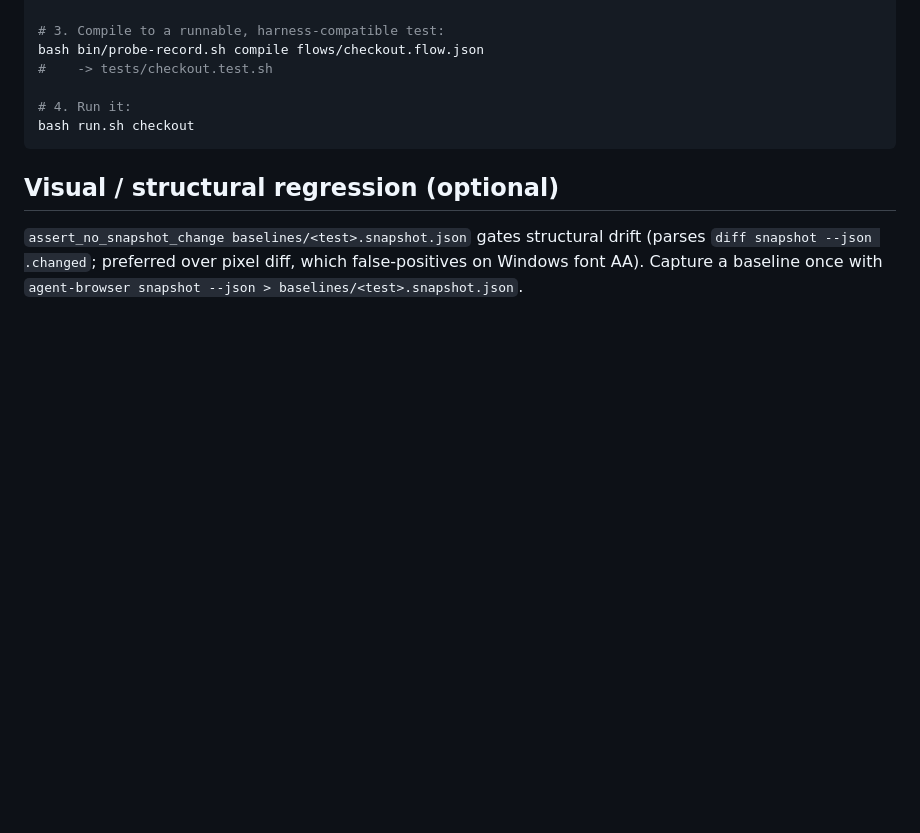
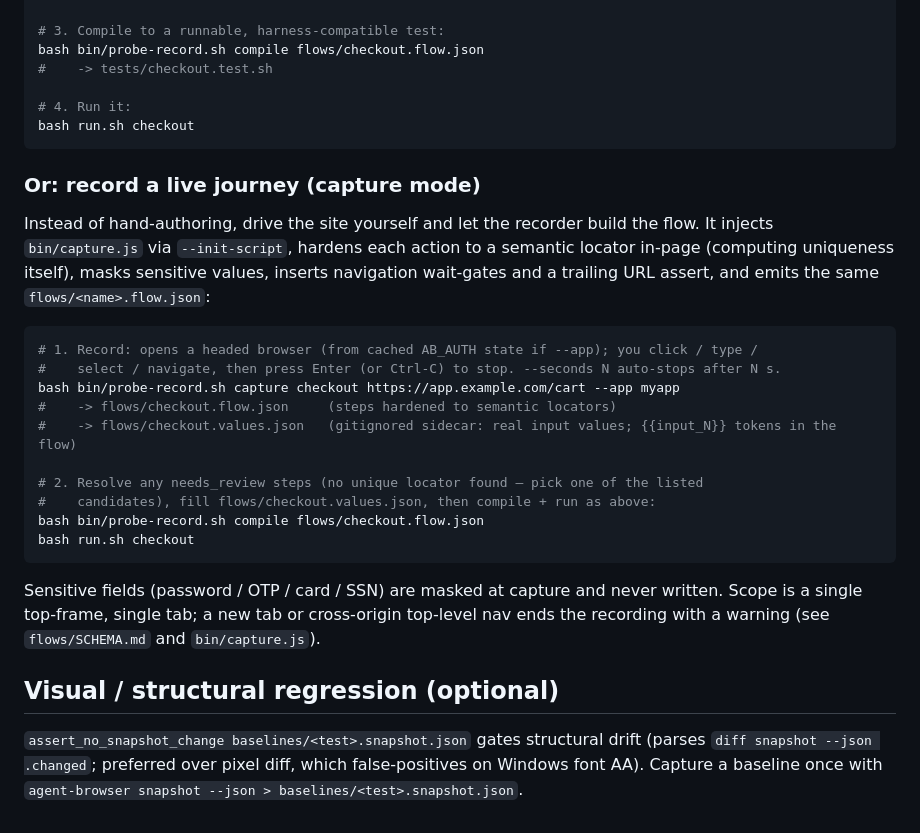
Before and after one commit to xorrbss/Browser-auto, a Markdown page: README.md, the part around one of its changes. Drawn GitHub-style; blank space fills up the shorter version.

````diff
--- a/README.md
+++ b/README.md
@@ -117,6 +131,30 @@ bash bin/probe-record.sh compile flows/checkout.flow.json
 bash run.sh checkout
 ```
 
+### Or: record a live journey (capture mode)
+
+Instead of hand-authoring, drive the site yourself and let the recorder build the flow. It
+injects `bin/capture.js` via `--init-script`, hardens each action to a semantic locator
+in-page (computing uniqueness itself), masks sensitive values, inserts navigation wait-gates
+and a trailing URL assert, and emits the same `flows/<name>.flow.json`:
+
+```bash
+# 1. Record: opens a headed browser (from cached AB_AUTH state if --app); you click / type /
+#    select / navigate, then press Enter (or Ctrl-C) to stop. --seconds N auto-stops after N s.
+bash bin/probe-record.sh capture checkout https://app.example.com/cart --app myapp
+#    -> flows/checkout.flow.json     (steps hardened to semantic locators)
+#    -> flows/checkout.values.json   (gitignored sidecar: real input values; {{input_N}} tokens in the flow)
+
+# 2. Resolve any needs_review steps (no unique locator found — pick one of the listed
+#    candidates), fill flows/checkout.values.json, then compile + run as above:
+bash bin/probe-record.sh compile flows/checkout.flow.json
+bash run.sh checkout
+```
+
+Sensitive fields (password / OTP / card / SSN) are masked at capture and never written.
+Scope is a single top-frame, single tab; a new tab or cross-origin top-level nav ends the
+recording with a warning (see `flows/SCHEMA.md` and `bin/capture.js`).
+
 ## Visual / structural regression (optional)
 
 `assert_no_snapshot_change baselines/<test>.snapshot.json` gates structural drift
````
Also changed, not shown: other parts of README.md (+27 -13 lines).
